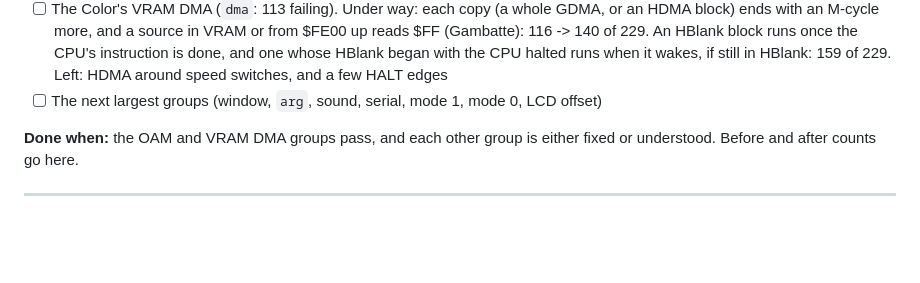
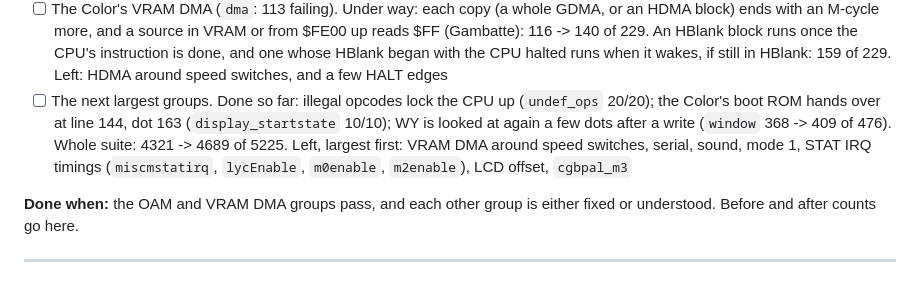
Before and after one commit to TanakritEuro/gb-emu, a Markdown page: docs/ROADMAP.md, the part around the change. Drawn GitHub-style; blank space fills up the shorter version.

Commit message:
Roadmap: Milestone 17 progress
Co-Authored-By: Claude Opus 5.5 <noreply@anthropic.com>

```diff
--- a/docs/ROADMAP.md
+++ b/docs/ROADMAP.md
@@ -397,7 +397,11 @@ say what to work on next.
       116 -> 140 of 229. An HBlank block runs once the CPU's instruction is done, and one whose
       HBlank began with the CPU halted runs when it wakes, if still in HBlank: 159 of 229. Left: HDMA
       around speed switches, and a few HALT edges
-- [ ] The next largest groups (window, `arg`, sound, serial, mode 1, mode 0, LCD offset)
+- [ ] The next largest groups. Done so far: illegal opcodes lock the CPU up (`undef_ops` 20/20); the
+      Color's boot ROM hands over at line 144, dot 163 (`display_startstate` 10/10); WY is looked at
+      again a few dots after a write (`window` 368 -> 409 of 476). Whole suite: 4321 -> 4689 of 5225.
+      Left, largest first: VRAM DMA around speed switches, serial, sound, mode 1, STAT IRQ
+      timings (`miscmstatirq`, `lycEnable`, `m0enable`, `m2enable`), LCD offset, `cgbpal_m3`
 
 **Done when:** the OAM and VRAM DMA groups pass, and each other group is either fixed or
 understood. Before and after counts go here.
```
